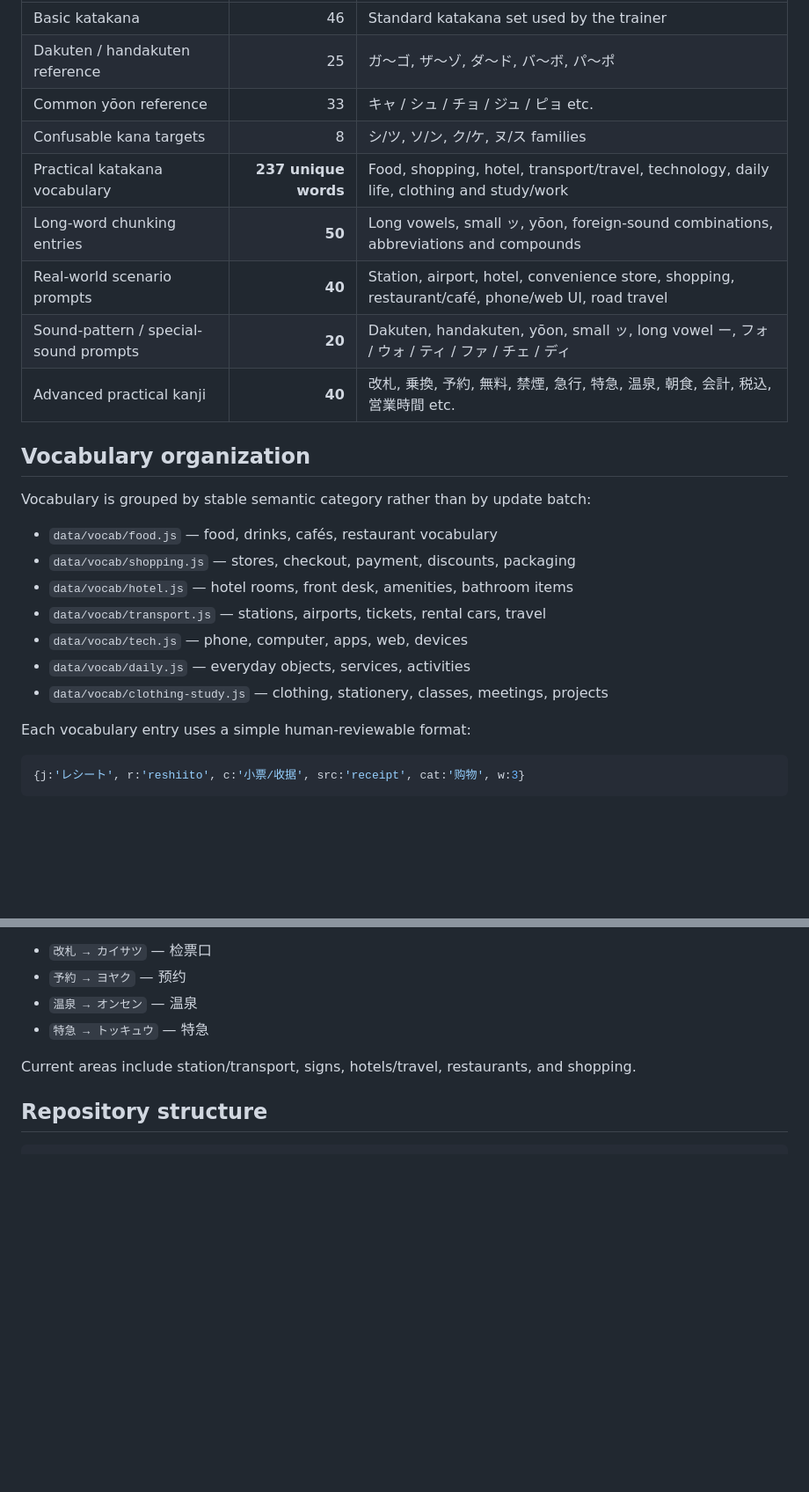
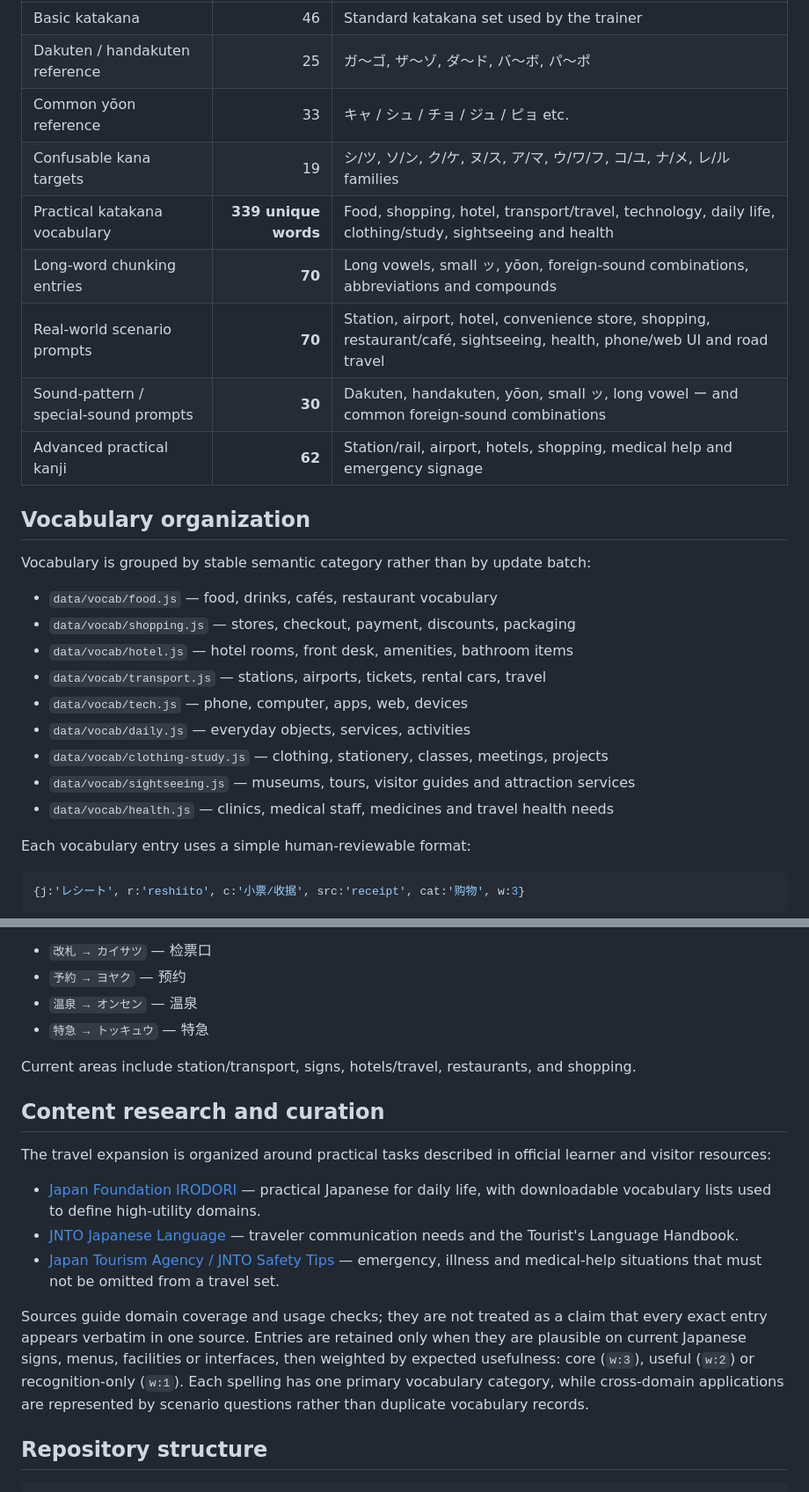
Before and after one commit to SheltonXiao/kana-sprint, a Markdown page: README.md, 2 parts joined by grey strips. Shown at 88% size. GitHub-like rendering; blank space fills up the shorter version.

Commit message:
Expand and validate README.md

````diff
--- a/README.md
+++ b/README.md
@@ -27,12 +27,12 @@ A zero-backend static Japanese reading practice site for a learner who already k
 | Basic katakana | 46 | Standard katakana set used by the trainer |
 | Dakuten / handakuten reference | 25 | ガ〜ゴ, ザ〜ゾ, ダ〜ド, バ〜ボ, パ〜ポ |
 | Common yōon reference | 33 | キャ / シュ / チョ / ジュ / ピョ etc. |
-| Confusable kana targets | 8 | シ/ツ, ソ/ン, ク/ケ, ヌ/ス families |
-| Practical katakana vocabulary | **237 unique words** | Food, shopping, hotel, transport/travel, technology, daily life, clothing and study/work |
-| Long-word chunking entries | **50** | Long vowels, small ッ, yōon, foreign-sound combinations, abbreviations and compounds |
-| Real-world scenario prompts | **40** | Station, airport, hotel, convenience store, shopping, restaurant/café, phone/web UI, road travel |
-| Sound-pattern / special-sound prompts | **20** | Dakuten, handakuten, yōon, small ッ, long vowel ー, フォ / ウォ / ティ / ファ / チェ / ディ |
-| Advanced practical kanji | **40** | 改札, 乗換, 予約, 無料, 禁煙, 急行, 特急, 温泉, 朝食, 会計, 税込, 営業時間 etc. |
+| Confusable kana targets | 19 | シ/ツ, ソ/ン, ク/ケ, ヌ/ス, ア/マ, ウ/ワ/フ, コ/ユ, ナ/メ, レ/ル families |
+| Practical katakana vocabulary | **339 unique words** | Food, shopping, hotel, transport/travel, technology, daily life, clothing/study, sightseeing and health |
+| Long-word chunking entries | **70** | Long vowels, small ッ, yōon, foreign-sound combinations, abbreviations and compounds |
+| Real-world scenario prompts | **70** | Station, airport, hotel, convenience store, shopping, restaurant/café, sightseeing, health, phone/web UI and road travel |
+| Sound-pattern / special-sound prompts | **30** | Dakuten, handakuten, yōon, small ッ, long vowel ー and common foreign-sound combinations |
+| Advanced practical kanji | **62** | Station/rail, airport, hotels, shopping, medical help and emergency signage |
 
 ## Vocabulary organization
 
@@ -45,6 +45,8 @@ Vocabulary is grouped by stable semantic category rather than by update batch:
 - `data/vocab/tech.js` — phone, computer, apps, web, devices
 - `data/vocab/daily.js` — everyday objects, services, activities
 - `data/vocab/clothing-study.js` — clothing, stationery, classes, meetings, projects
+- `data/vocab/sightseeing.js` — museums, tours, visitor guides and attraction services
+- `data/vocab/health.js` — clinics, medical staff, medicines and travel health needs
 
 Each vocabulary entry uses a simple human-reviewable format:
 
@@ -109,6 +111,16 @@ The learner has **not started hiragana yet**, so kanji pronunciation guides are
 
 Current areas include station/transport, signs, hotels/travel, restaurants, and shopping.
 
+## Content research and curation
+
+The travel expansion is organized around practical tasks described in official learner and visitor resources:
+
+- [Japan Foundation IRODORI](https://www.irodori.jpf.go.jp/) — practical Japanese for daily life, with downloadable vocabulary lists used to define high-utility domains.
+- [JNTO Japanese Language](https://www.japan.travel/en/plan/japanese-language/) — traveler communication needs and the Tourist's Language Handbook.
+- [Japan Tourism Agency / JNTO Safety Tips](https://www.jnto.go.jp/safety-tips/eng/cmcard/index.html) — emergency, illness and medical-help situations that must not be omitted from a travel set.
+
+Sources guide domain coverage and usage checks; they are not treated as a claim that every exact entry appears verbatim in one source. Entries are retained only when they are plausible on current Japanese signs, menus, facilities or interfaces, then weighted by expected usefulness: core (`w:3`), useful (`w:2`) or recognition-only (`w:1`). Each spelling has one primary vocabulary category, while cross-domain applications are represented by scenario questions rather than duplicate vocabulary records.
+
 ## Repository structure
 
 ```text
````
Also changed, not shown: other parts of README.md (+3 -1 lines).
